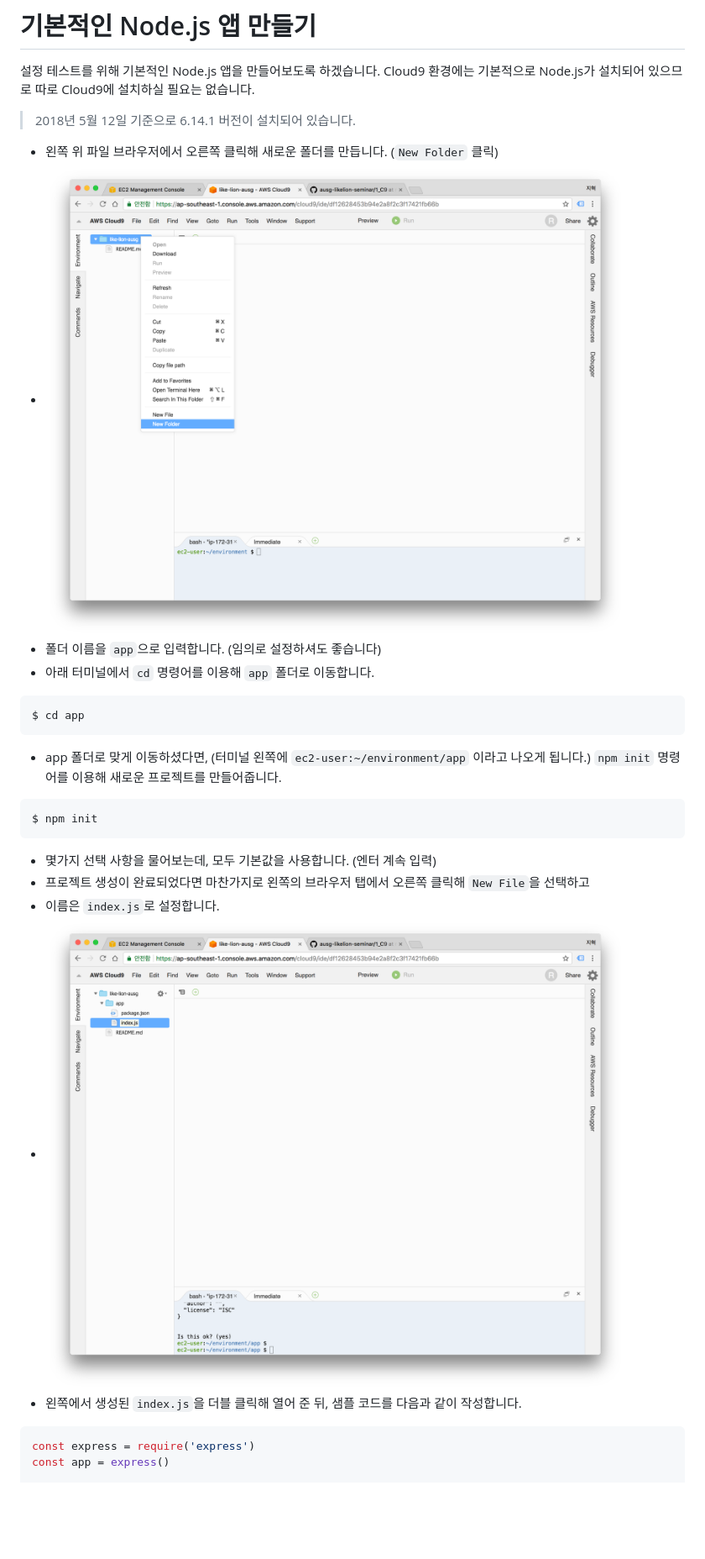
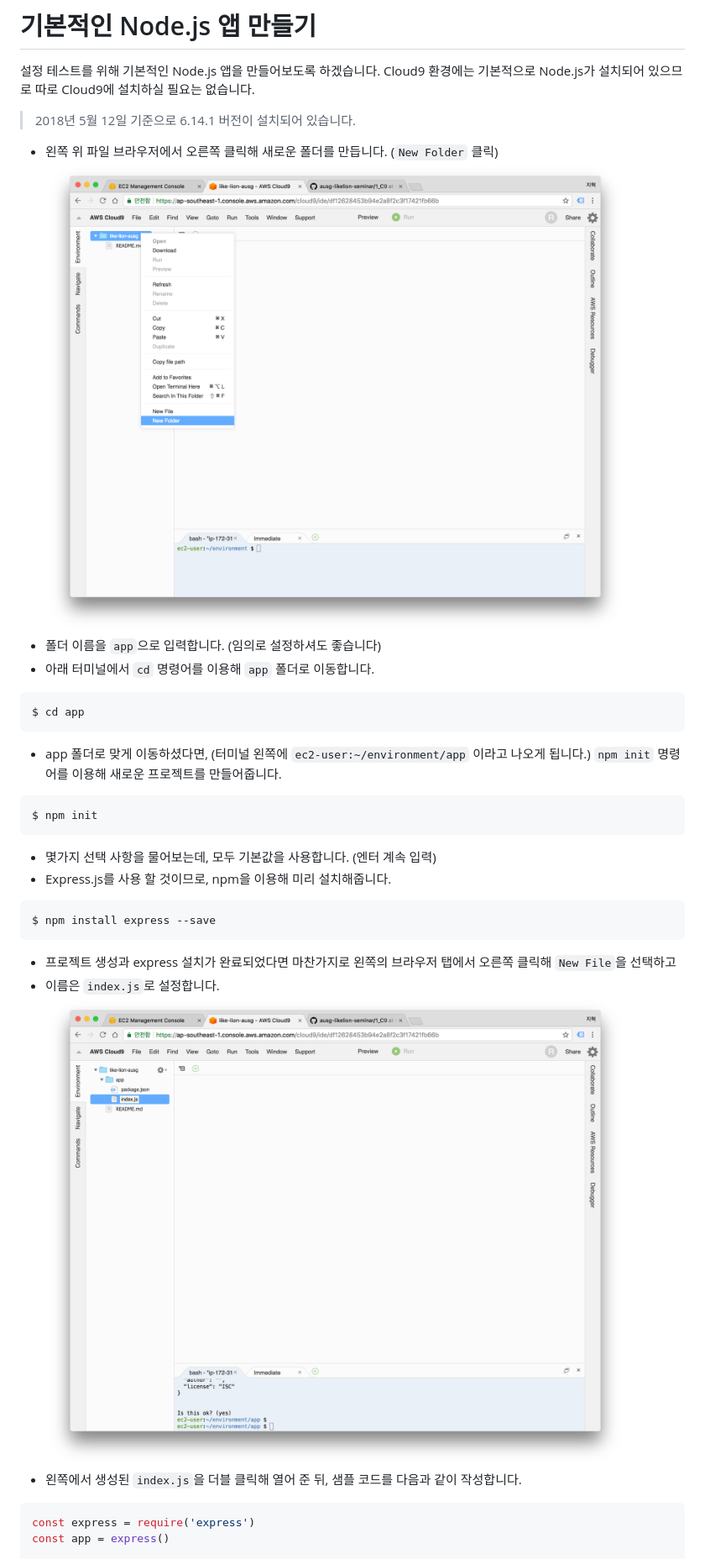
Before and after one commit to awskrug/ausg-likelion-seminar, a Markdown page: 1_C9/README.md, the part around the change printed below. Shown: that part at 84% size. GitHub-like rendering; blank space fills up the shorter version.

````diff
--- a/1_C9/README.md
+++ b/1_C9/README.md
@@ -24,7 +25,7 @@ AWS Cloud9은 인터넷만 연결되어 있다면 웹 브라우저상으로 코
 > 2018년 5월 12일 기준으로 6.14.1 버전이 설치되어 있습니다.
 
 - 왼쪽 위 파일 브라우저에서 오른쪽 클릭해 새로운 폴더를 만듭니다. (`New Folder` 클릭)
-- ![스크린샷](images/screenshot-11.png)
+![스크린샷](images/screenshot-11.png)
 - 폴더 이름을 `app`으로 입력합니다. (임의로 설정하셔도 좋습니다)
 - 아래 터미널에서 `cd` 명령어를 이용해 `app` 폴더로 이동합니다.
 
@@ -39,9 +40,15 @@ $ npm init
 ```
 
 - 몇가지 선택 사항을 물어보는데, 모두 기본값을 사용합니다. (엔터 계속 입력)
-- 프로젝트 생성이 완료되었다면 마찬가지로 왼쪽의 브라우저 탭에서 오른쪽 클릭해 `New File`을 선택하고
+- Express.js를 사용 할 것이므로, npm을 이용해 미리 설치해줍니다.
+
+```bash
+$ npm install express --save
+```
+
+- 프로젝트 생성과 express 설치가 완료되었다면 마찬가지로 왼쪽의 브라우저 탭에서 오른쪽 클릭해 `New File`을 선택하고
 - 이름은 `index.js`로 설정합니다.
-- ![스크린샷](images/screenshot-12.png)
+![스크린샷](images/screenshot-12.png)
 - 왼쪽에서 생성된 `index.js`을 더블 클릭해 열어 준 뒤, 샘플 코드를 다음과 같이 작성합니다.
 
 ```javascript
````
Also changed, not shown: other parts of 1_C9/README.md (+10 -3 lines), 2_S3/README.md (+12 -13 lines), 1_C9/images/screenshot-30.png (added).
